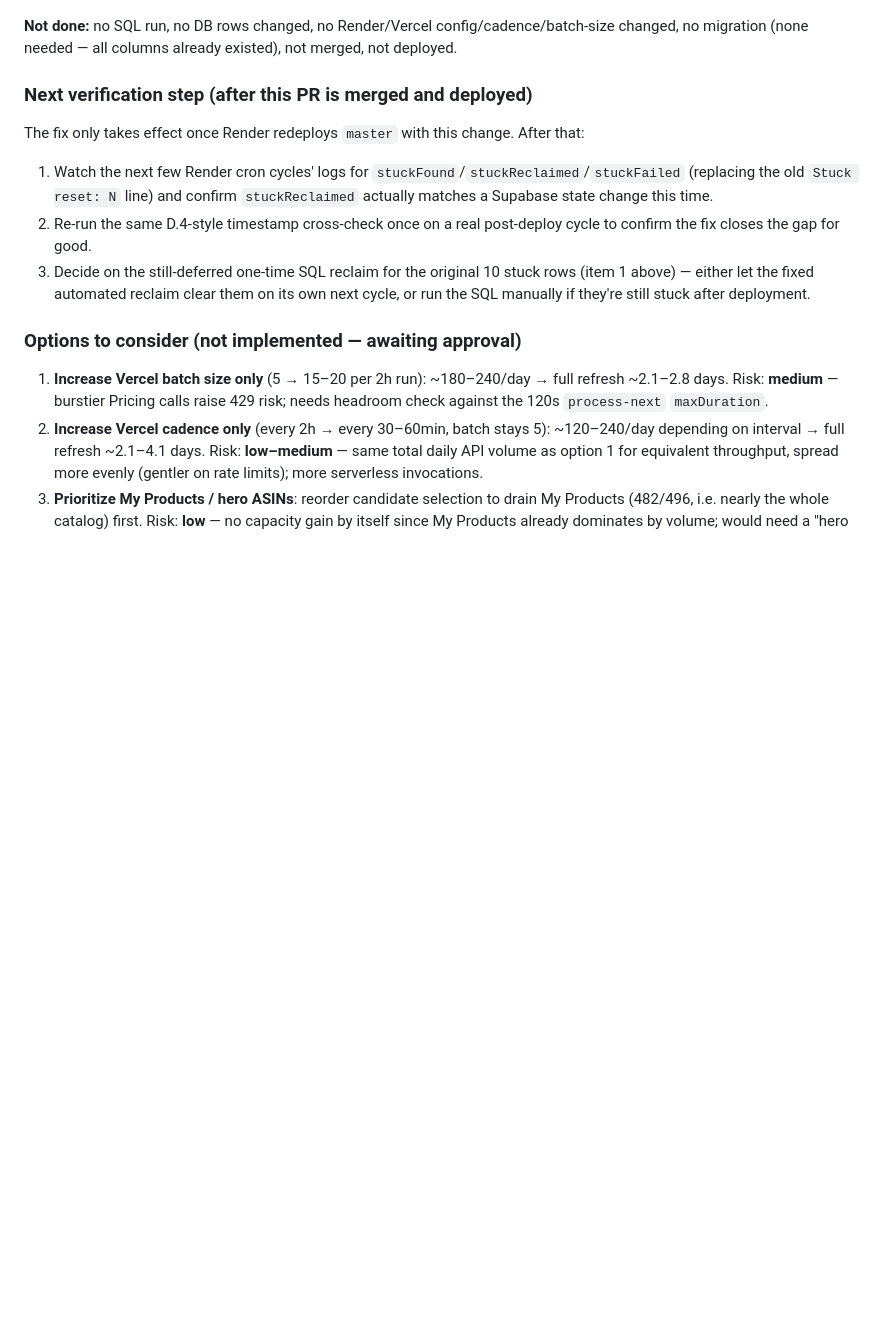
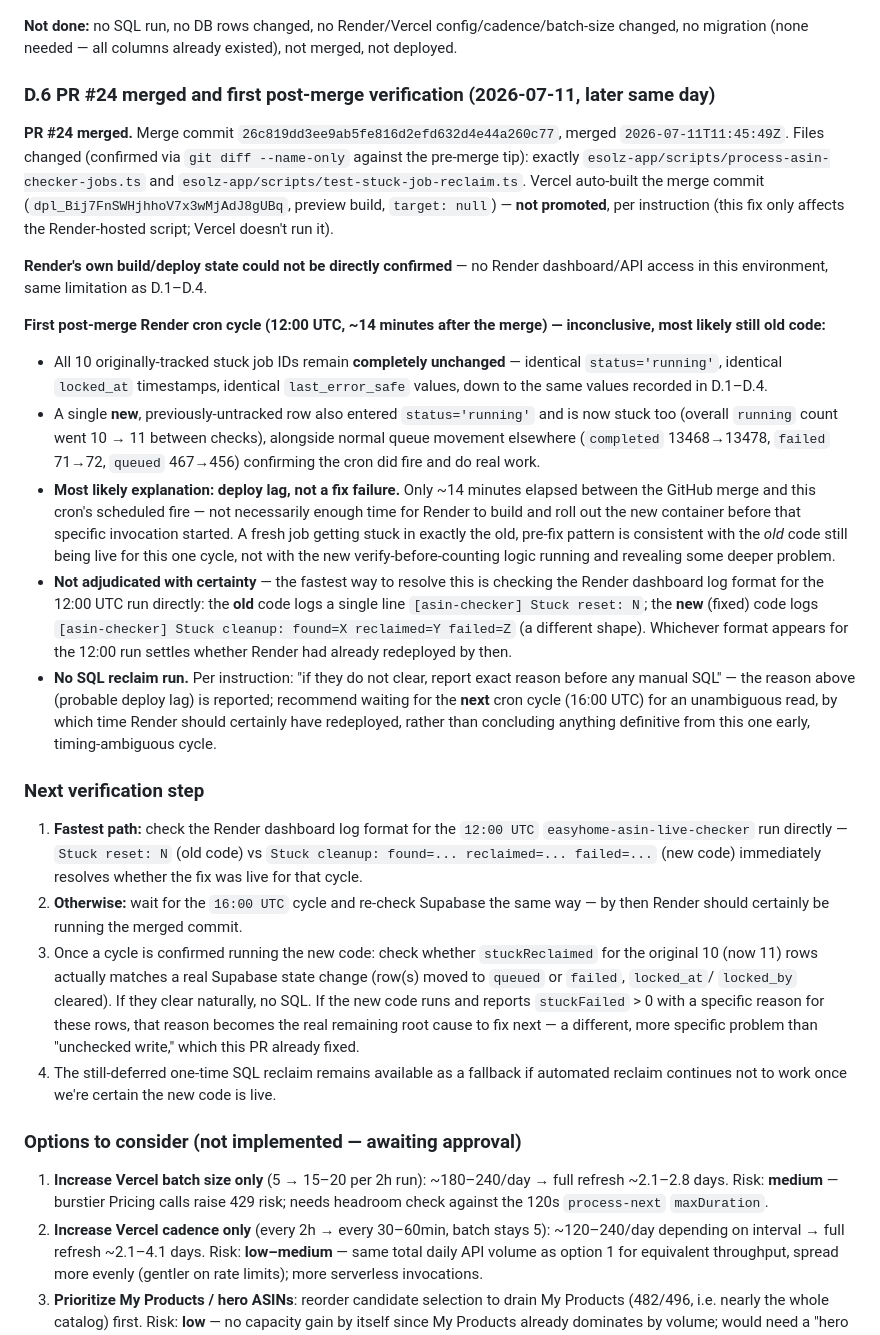
Before and after one commit to Vinay13893/amazon-seller-toolkit, a Markdown page: BRAHMASTRA_MASTER_TRACKER.md, the part around the change. GitHub-like rendering; blank space fills up the shorter version.

Commit message:
Record PR #24 merge and first post-merge cron cycle (inconclusive, likely deploy lag)
Co-Authored-By: Claude Sonnet 5 <noreply@anthropic.com>
Claude-Session: https://claude.ai/code/session_01RpYzWM5oh5bWa9LqMHiHTR

```diff
--- a/BRAHMASTRA_MASTER_TRACKER.md
+++ b/BRAHMASTRA_MASTER_TRACKER.md
@@ -987,16 +987,54 @@ var warning, confirmed present on `master` already).
 **Not done:** no SQL run, no DB rows changed, no Render/Vercel config/cadence/batch-size changed, no migration
 (none needed — all columns already existed), not merged, not deployed.
 
-### Next verification step (after this PR is merged and deployed)
+### D.6 PR #24 merged and first post-merge verification (2026-07-11, later same day)
 
-The fix only takes effect once Render redeploys `master` with this change. After that:
-1. Watch the next few Render cron cycles' logs for `stuckFound`/`stuckReclaimed`/`stuckFailed` (replacing the
-   old `Stuck reset: N` line) and confirm `stuckReclaimed` actually matches a Supabase state change this time.
-2. Re-run the same D.4-style timestamp cross-check once on a real post-deploy cycle to confirm the fix closes
-   the gap for good.
-3. Decide on the still-deferred one-time SQL reclaim for the original 10 stuck rows (item 1 above) — either let
-   the fixed automated reclaim clear them on its own next cycle, or run the SQL manually if they're still stuck
-   after deployment.
+**PR #24 merged.** Merge commit `26c819dd3ee9ab5fe816d2efd632d4e44a260c77`, merged `2026-07-11T11:45:49Z`.
+Files changed (confirmed via `git diff --name-only` against the pre-merge tip): exactly
+`esolz-app/scripts/process-asin-checker-jobs.ts` and `esolz-app/scripts/test-stuck-job-reclaim.ts`. Vercel
+auto-built the merge commit (`dpl_Bij7FnSWHjhhoV7x3wMjAdJ8gUBq`, preview build, `target: null`) — **not
+promoted**, per instruction (this fix only affects the Render-hosted script; Vercel doesn't run it).
+
+**Render's own build/deploy state could not be directly confirmed** — no Render dashboard/API access in this
+environment, same limitation as D.1–D.4.
+
+**First post-merge Render cron cycle (12:00 UTC, ~14 minutes after the merge) — inconclusive, most likely still
+old code:**
+- All 10 originally-tracked stuck job IDs remain **completely unchanged** — identical `status='running'`,
+  identical `locked_at` timestamps, identical `last_error_safe` values, down to the same values recorded in
+  D.1–D.4.
+- A single **new**, previously-untracked row also entered `status='running'` and is now stuck too (overall
+  `running` count went 10 → 11 between checks), alongside normal queue movement elsewhere (`completed`
+  13468→13478, `failed` 71→72, `queued` 467→456) confirming the cron did fire and do real work.
+- **Most likely explanation: deploy lag, not a fix failure.** Only ~14 minutes elapsed between the GitHub merge
+  and this cron's scheduled fire — not necessarily enough time for Render to build and roll out the new
+  container before that specific invocation started. A fresh job getting stuck in exactly the old, pre-fix
+  pattern is consistent with the *old* code still being live for this one cycle, not with the new
+  verify-before-counting logic running and revealing some deeper problem.
+- **Not adjudicated with certainty** — the fastest way to resolve this is checking the Render dashboard log
+  format for the 12:00 UTC run directly: the **old** code logs a single line
+  `[asin-checker] Stuck reset: N`; the **new** (fixed) code logs
+  `[asin-checker] Stuck cleanup: found=X reclaimed=Y failed=Z` (a different shape). Whichever format appears
+  for the 12:00 run settles whether Render had already redeployed by then.
+- **No SQL reclaim run.** Per instruction: "if they do not clear, report exact reason before any manual SQL" —
+  the reason above (probable deploy lag) is reported; recommend waiting for the **next** cron cycle (16:00 UTC)
+  for an unambiguous read, by which time Render should certainly have redeployed, rather than concluding
+  anything definitive from this one early, timing-ambiguous cycle.
+
+### Next verification step
+
+1. **Fastest path:** check the Render dashboard log format for the `12:00 UTC` `easyhome-asin-live-checker` run
+   directly — `Stuck reset: N` (old code) vs `Stuck cleanup: found=... reclaimed=... failed=...` (new code)
+   immediately resolves whether the fix was live for that cycle.
+2. **Otherwise:** wait for the `16:00 UTC` cycle and re-check Supabase the same way — by then Render should
+   certainly be running the merged commit.
+3. Once a cycle is confirmed running the new code: check whether `stuckReclaimed` for the original 10 (now 11)
+   rows actually matches a real Supabase state change (row(s) moved to `queued` or `failed`, `locked_at`/
+   `locked_by` cleared). If they clear naturally, no SQL. If the new code runs and reports `stuckFailed` > 0
+   with a specific reason for these rows, that reason becomes the real remaining root cause to fix next — a
+   different, more specific problem than "unchecked write," which this PR already fixed.
+4. The still-deferred one-time SQL reclaim remains available as a fallback if automated reclaim continues not
+   to work once we're certain the new code is live.
 
 ### Options to consider (not implemented — awaiting approval)
 
```
